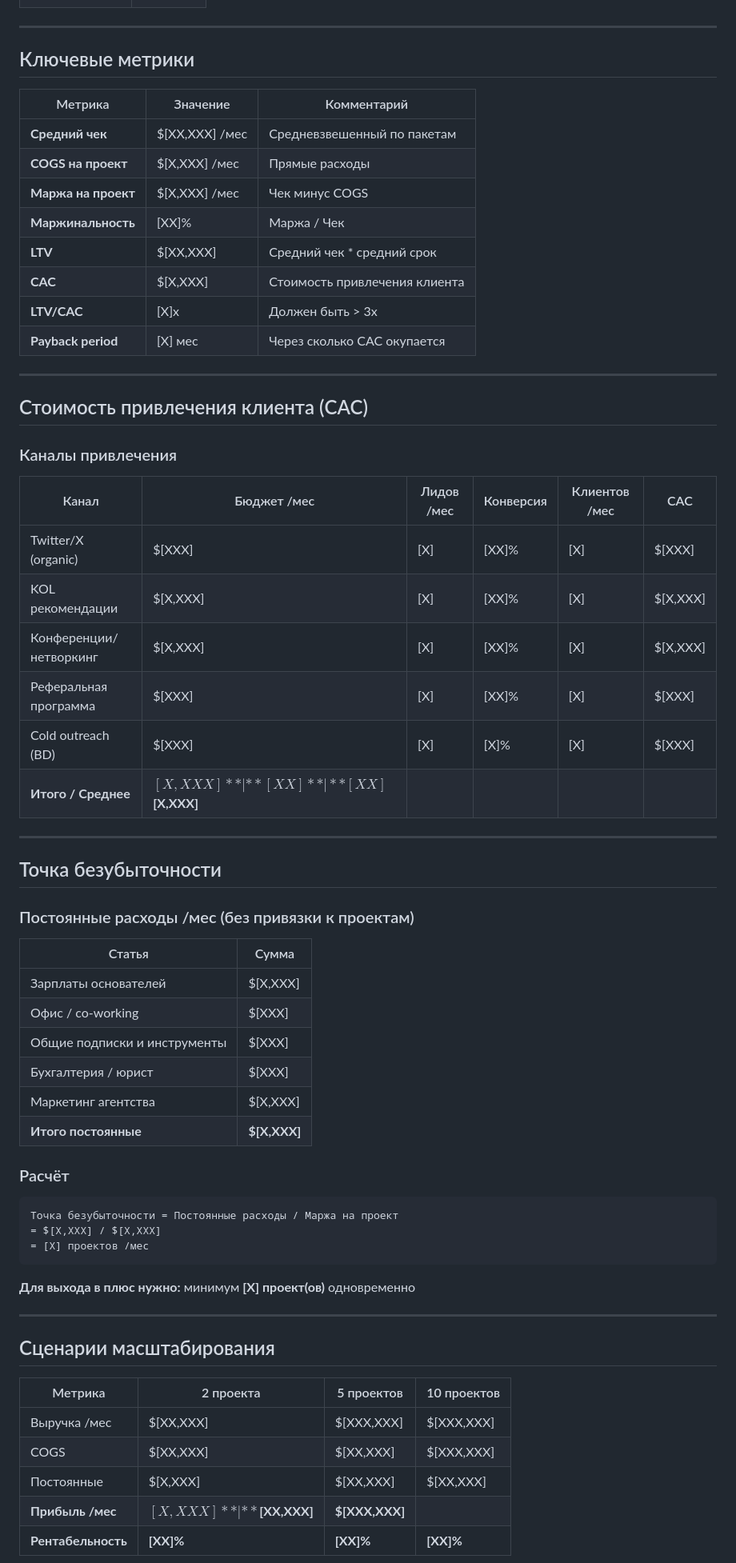
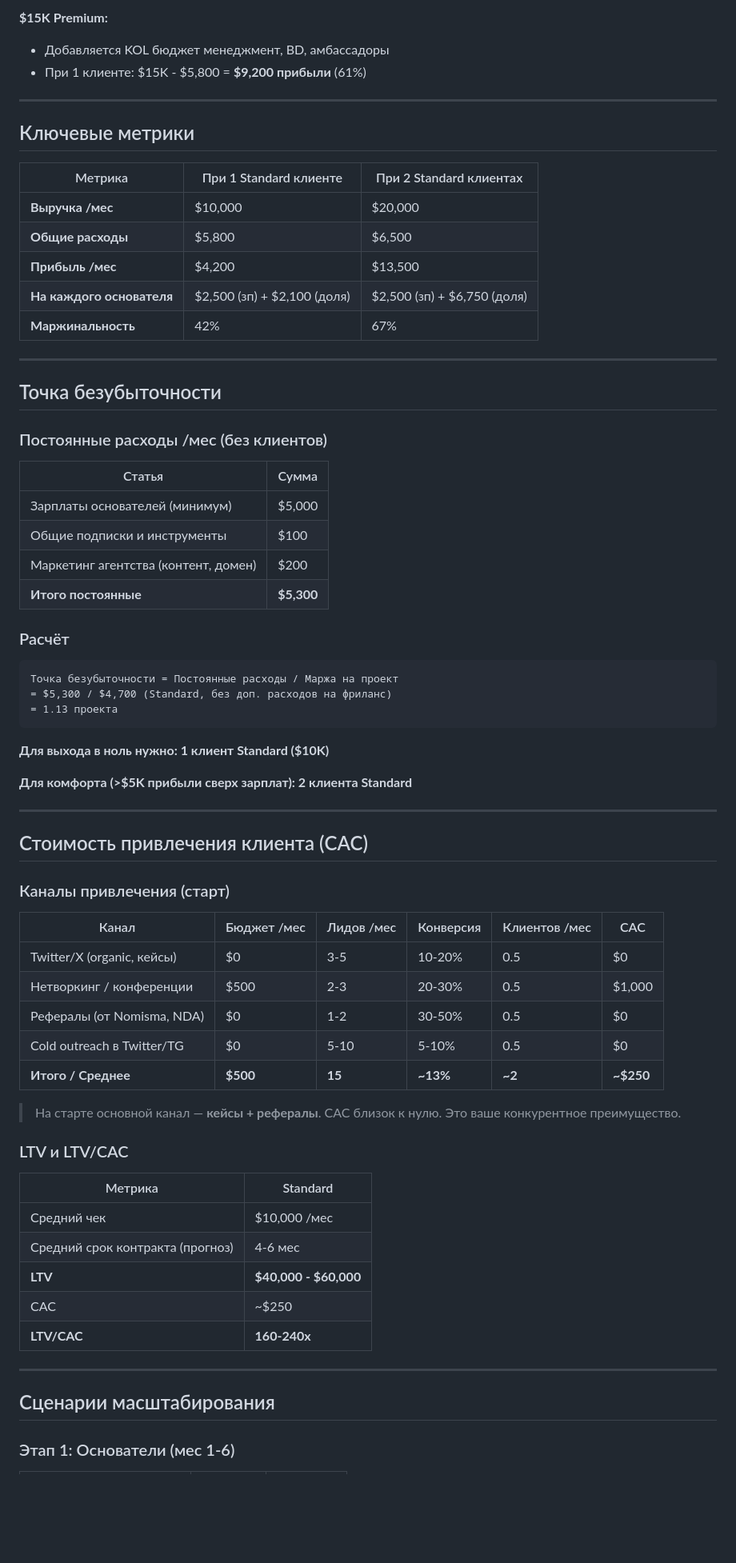
Before and after one commit to zemnevodow/zemnevodow, a Markdown page: docs/unit-economics.md, the part around one of its changes. Shown at 80% size. GitHub-like rendering; blank space fills up the shorter version.

````diff
--- a/docs/unit-economics.md
+++ b/docs/unit-economics.md
@@ -54,68 +69,73 @@
+**$15K Premium:**
+- Добавляется KOL бюджет менеджмент, BD, амбассадоры
+- При 1 клиенте: $15K - $5,800 = **$9,200 прибыли** (61%)
 
 ---
 
 ## Ключевые метрики
 
-| Метрика | Значение | Комментарий |
-|---------|----------|-------------|
-| **Средний чек** | $[XX,XXX] /мес | Средневзвешенный по пакетам |
-| **COGS на проект** | $[X,XXX] /мес | Прямые расходы |
-| **Маржа на проект** | $[X,XXX] /мес | Чек минус COGS |
-| **Маржинальность** | [XX]% | Маржа / Чек |
-| **LTV** | $[XX,XXX] | Средний чек * средний срок |
-| **CAC** | $[X,XXX] | Стоимость привлечения клиента |
-| **LTV/CAC** | [X]x | Должен быть > 3x |
-| **Payback period** | [X] мес | Через сколько CAC окупается |
+| Метрика | При 1 Standard клиенте | При 2 Standard клиентах |
+|---------|----------------------|----------------------|
+| **Выручка /мес** | $10,000 | $20,000 |
+| **Общие расходы** | $5,800 | $6,500 |
+| **Прибыль /мес** | $4,200 | $13,500 |
+| **На каждого основателя** | $2,500 (зп) + $2,100 (доля) | $2,500 (зп) + $6,750 (доля) |
+| **Маржинальность** | 42% | 67% |
+
+---
+
+## Точка безубыточности
+
+### Постоянные расходы /мес (без клиентов)
+
+| Статья | Сумма |
+|--------|-------|
+| Зарплаты основателей (минимум) | $5,000 |
+| Общие подписки и инструменты | $100 |
+| Маркетинг агентства (контент, домен) | $200 |
+| **Итого постоянные** | **$5,300** |
+
+### Расчёт
+
+```
+Точка безубыточности = Постоянные расходы / Маржа на проект
+= $5,300 / $4,700 (Standard, без доп. расходов на фриланс)
+= 1.13 проекта
+```
+
+**Для выхода в ноль нужно: 1 клиент Standard ($10K)**
+
+**Для комфорта (>$5K прибыли сверх зарплат): 2 клиента Standard**
 
 ---
 
 ## Стоимость привлечения клиента (CAC)
 
-### Каналы привлечения
+### Каналы привлечения (старт)
 
 | Канал | Бюджет /мес | Лидов /мес | Конверсия | Клиентов /мес | CAC |
 |-------|-------------|-----------|-----------|--------------|-----|
-| Twitter/X (organic) | $[XXX] | [X] | [XX]% | [X] | $[XXX] |
-| KOL рекомендации | $[X,XXX] | [X] | [XX]% | [X] | $[X,XXX] |
-| Конференции/нетворкинг | $[X,XXX] | [X] | [XX]% | [X] | $[X,XXX] |
-| Реферальная программа | $[XXX] | [X] | [XX]% | [X] | $[XXX] |
-| Cold outreach (BD) | $[XXX] | [X] | [X]% | [X] | $[XXX] |
-| **Итого / Среднее** | **$[X,XXX]** | **[XX]** | **[XX]%** | **[X]** | **$[X,XXX]** |
+| Twitter/X (organic, кейсы) | $0 | 3-5 | 10-20% | 0.5 | $0 |
+| Нетворкинг / конференции | $500 | 2-3 | 20-30% | 0.5 | $1,000 |
+| Рефералы (от Nomisma, NDA) | $0 | 1-2 | 30-50% | 0.5 | $0 |
+| Cold outreach в Twitter/TG | $0 | 5-10 | 5-10% | 0.5 | $0 |
+| **Итого / Среднее** | **$500** | **15** | **~13%** | **~2** | **~$250** |
 
----
+> На старте основной канал — **кейсы + рефералы**. CAC близок к нулю. Это ваше конкурентное преимущество.
 
-## Точка безубыточности
+### LTV и LTV/CAC
 
-### Постоянные расходы /мес (без привязки к проектам)
-
-| Статья | Сумма |
-|--------|-------|
-| Зарплаты основателей | $[X,XXX] |
-| Офис / co-working | $[XXX] |
-| Общие подписки и инструменты | $[XXX] |
-| Бухгалтерия / юрист | $[XXX] |
-| Маркетинг агентства | $[X,XXX] |
-| **Итого постоянные** | **$[X,XXX]** |
-
-### Расчёт
-
-```
-Точка безубыточности = Постоянные расходы / Маржа на проект
-= $[X,XXX] / $[X,XXX]
-= [X] проектов /мес
-```
-
-**Для выхода в плюс нужно:** минимум **[X] проект(ов)** одновременно
+| Метрика | Standard |
+|---------|----------|
+| Средний чек | $10,000 /мес |
+| Средний срок контракта (прогноз) | 4-6 мес |
+| **LTV** | **$40,000 - $60,000** |
+| CAC | ~$250 |
+| **LTV/CAC** | **160-240x** |
 
 ---
 
 ## Сценарии масштабирования
 
-| Метрика | 2 проекта | 5 проектов | 10 проектов |
-|---------|-----------|------------|-------------|
-| Выручка /мес | $[XX,XXX] | $[XXX,XXX] | $[XXX,XXX] |
-| COGS | $[XX,XXX] | $[XX,XXX] | $[XXX,XXX] |
-| Постоянные | $[X,XXX] | $[XX,XXX] | $[XX,XXX] |
-| **Прибыль /мес** | **$[X,XXX]** | **$[XX,XXX]** | **$[XXX,XXX]** |
-| **Рентабельность** | **[XX]%** | **[XX]%** | **[XX]%** |
+### Этап 1: Основатели (мес 1-6)
 
````
Also changed, not shown: other parts of docs/unit-economics.md (+82 -45 lines), docs/financial-model.md (+96 -63 lines).
